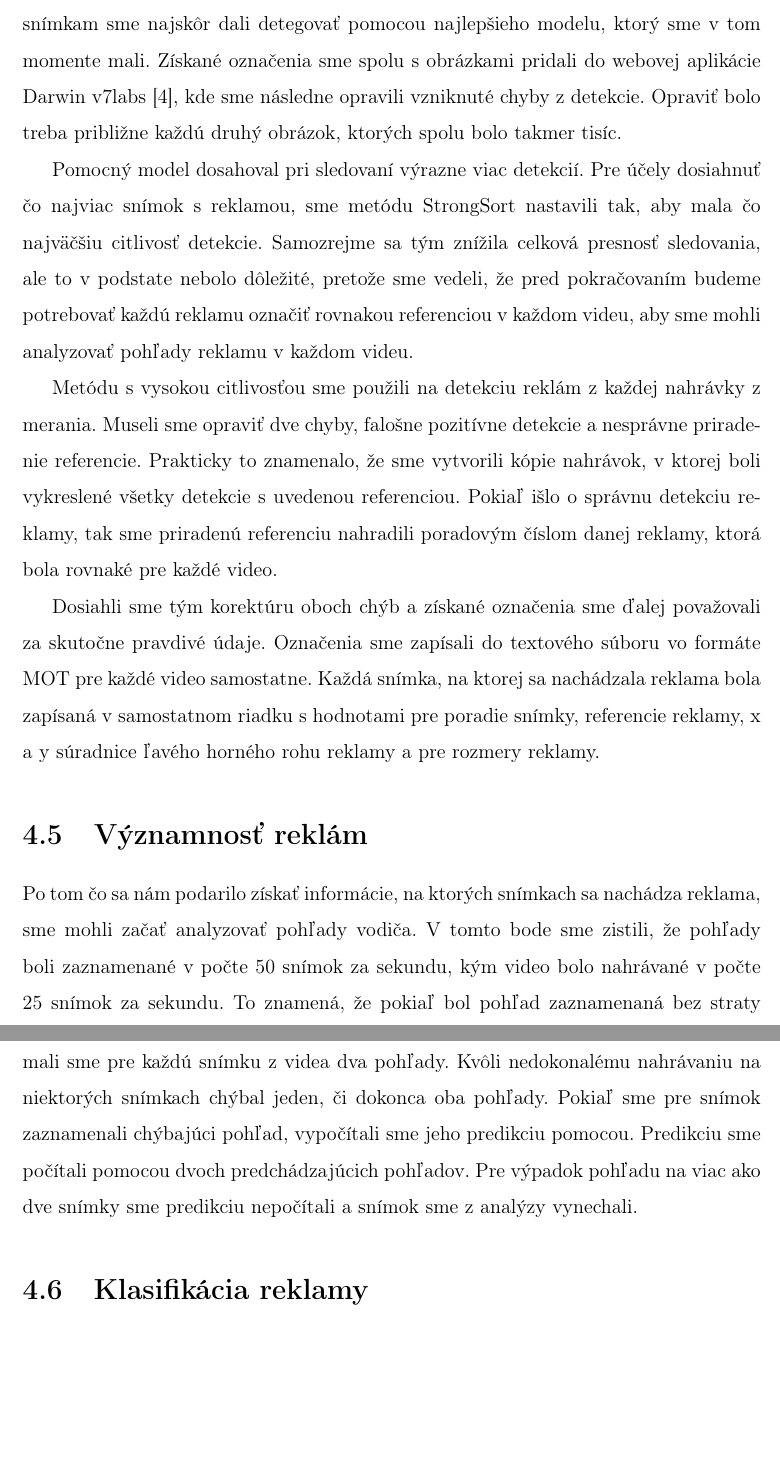
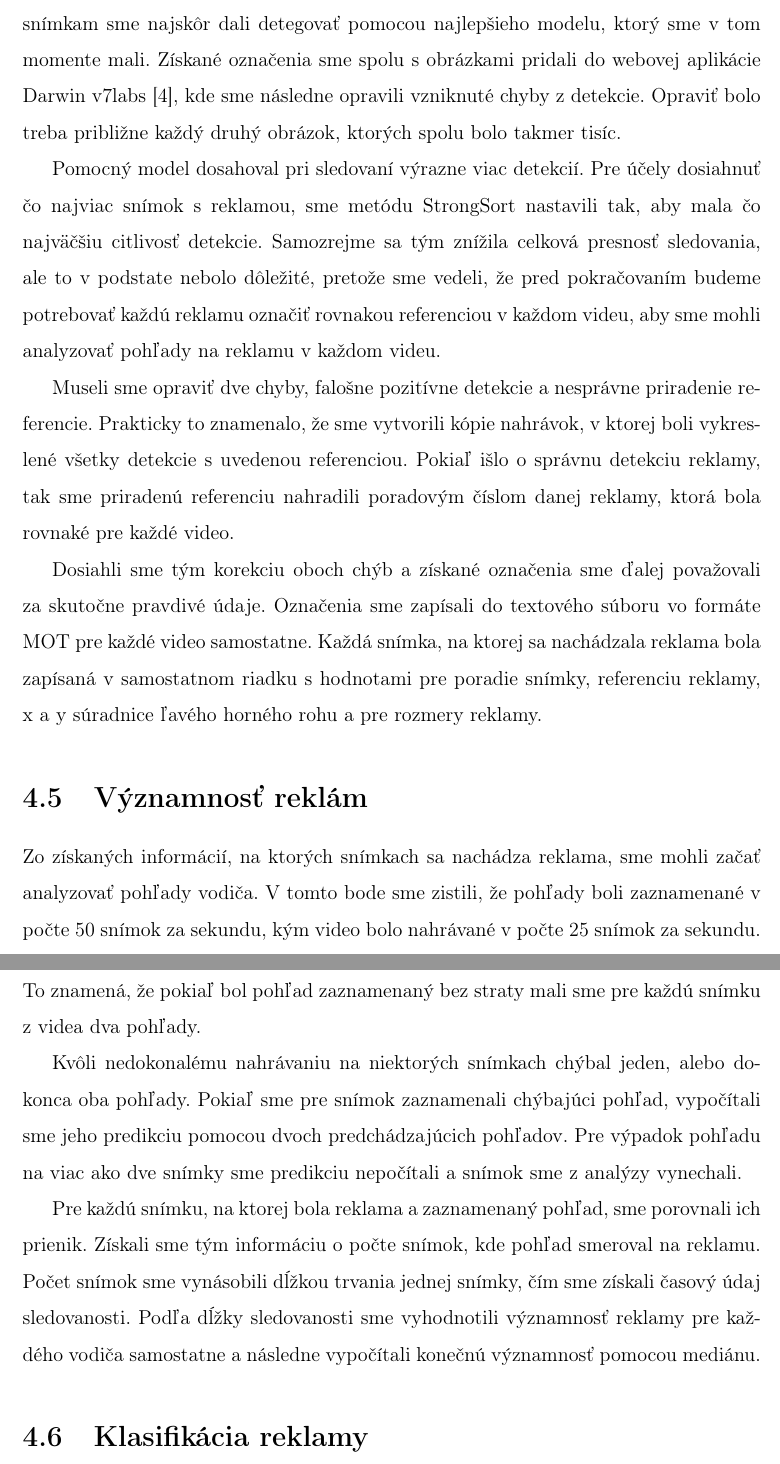
Before and after one commit to spirka3/latex, a LaTeX thesis (main.tex, which reads 04research.tex): two parts of pages 36 and 37 of 56 before the commit and two parts of pages 36 and 37 of 57 after it, joined at a grey line, cut so that both start at the same text, the shorter picture padded with empty space. Compiled offline with pdfLaTeX.

Commit message:
working on research, part 2

```diff
--- a/04research.tex
+++ b/04research.tex
@@ -90,14 +90,19 @@ Každá metóda má konfiguračný súbor, kde sa dá nastaviť viacero parametr
 
 \subsection{Pomocné dáta a model}
 
-Na priblíženie sa ku skutočným výskytom reklám v nahrávkach, sme sa rozhodli natrénovať nový pomocný model. Pre tento účel sme pripravili dataset, ktorý bol vytvorený zo snímok vystrihnutých z nahrávok experimentu. Reklamné plochy na vystrihnutých snímkam sme najskôr dali detegovať pomocou najlepšieho modelu, ktorý sme v tom momente mali. Získané označenia sme spolu s obrázkami pridali do webovej aplikácie Darwin v7labs \cite{v7}, kde sme následne opravili vzniknuté chyby z detekcie. Opraviť bolo treba približne každú druhý obrázok, ktorých spolu bolo takmer tisíc.
+Na priblíženie sa ku skutočným výskytom reklám v nahrávkach, sme sa rozhodli natrénovať nový pomocný model. Pre tento účel sme pripravili dataset, ktorý bol vytvorený zo snímok vystrihnutých z nahrávok experimentu. Reklamné plochy na vystrihnutých snímkam sme najskôr dali detegovať pomocou najlepšieho modelu, ktorý sme v tom momente mali. Získané označenia sme spolu s obrázkami pridali do webovej aplikácie Darwin v7labs \cite{v7}, kde sme následne opravili vzniknuté chyby z detekcie. Opraviť bolo treba približne každý druhý obrázok, ktorých spolu bolo takmer tisíc.
 
-Pomocný model dosahoval pri sledovaní výrazne viac detekcií. Pre účely dosiahnuť čo najviac snímok s reklamou, sme metódu StrongSort nastavili tak, aby mala čo najväčšiu citlivosť detekcie. Samozrejme sa tým znížila celková presnosť sledovania, ale to v podstate nebolo dôležité, pretože sme vedeli, že pred pokračovaním budeme potrebovať každú reklamu označiť rovnakou referenciou v každom videu, aby sme mohli analyzovať pohľady reklamu v každom videu.
+Pomocný model dosahoval pri sledovaní výrazne viac detekcií. Pre účely dosiahnuť čo najviac snímok s reklamou, sme metódu StrongSort nastavili tak, aby mala čo najväčšiu citlivosť detekcie. Samozrejme sa tým znížila celková presnosť sledovania, ale to v podstate nebolo dôležité, pretože sme vedeli, že pred pokračovaním budeme potrebovať každú reklamu označiť rovnakou referenciou v každom videu, aby sme mohli analyzovať pohľady na reklamu v každom videu.
 
-Metódu s vysokou citlivosťou sme použili na detekciu reklám z každej nahrávky z merania. Museli sme opraviť dve chyby, falošne pozitívne detekcie a nesprávne priradenie referencie. Prakticky to znamenalo, že sme vytvorili kópie nahrávok, v ktorej boli vykreslené všetky detekcie s uvedenou referenciou. Pokiaľ išlo o správnu detekciu reklamy, tak sme priradenú referenciu nahradili poradovým číslom danej reklamy, ktorá bola rovnaké pre každé video.
+% Metódu s vysokou citlivosťou sme použili na detekciu reklám z každej nahrávky z merania.
+Museli sme opraviť dve chyby, falošne pozitívne detekcie a nesprávne priradenie referencie. Prakticky to znamenalo, že sme vytvorili kópie nahrávok, v ktorej boli vykreslené všetky detekcie s uvedenou referenciou. Pokiaľ išlo o správnu detekciu reklamy, tak sme priradenú referenciu nahradili poradovým číslom danej reklamy, ktorá bola rovnaké pre každé video.
 
-Dosiahli sme tým korektúru oboch chýb a získané označenia sme ďalej považovali za skutočne pravdivé údaje. Označenia sme zapísali do textového súboru vo formáte MOT pre každé video samostatne. Každá snímka, na ktorej sa nachádzala reklama bola zapísaná v samostatnom riadku s hodnotami pre poradie snímky, referencie reklamy, x a y súradnice ľavého horného rohu reklamy a pre rozmery reklamy.
+Dosiahli sme tým korekciu oboch chýb a získané označenia sme ďalej považovali za skutočne pravdivé údaje. Označenia sme zapísali do textového súboru vo formáte MOT pre každé video samostatne. Každá snímka, na ktorej sa nachádzala reklama bola zapísaná v samostatnom riadku s hodnotami pre poradie snímky, referenciu reklamy, x a y súradnice ľavého horného rohu a pre rozmery reklamy.
 
 \section{Významnosť reklám}
 
-Po tom čo sa nám podarilo získať informácie, na ktorých snímkach sa nachádza reklama, sme mohli začať analyzovať pohľady vodiča. V tomto bode sme zistili, že pohľady boli zaznamenané v počte 50 snímok za sekundu, kým video bolo nahrávané v počte 25 snímok za sekundu. To znamená, že pokiaľ bol pohľad zaznamenaná bez straty mali sme pre každú snímku z videa dva pohľady. Kvôli nedokonalému nahrávaniu na niektorých snímkach chýbal jeden, či dokonca oba pohľady. Pokiaľ sme pre snímok zaznamenali chýbajúci pohľad, vypočítali sme jeho predikciu pomocou. Predikciu sme počítali pomocou dvoch predchádzajúcich pohľadov. Pre výpadok pohľadu na viac ako dve snímky sme predikciu nepočítali a snímok sme z analýzy vynechali.
+Zo získaných informácií, na ktorých snímkach sa nachádza reklama, sme mohli začať analyzovať pohľady vodiča. V tomto bode sme zistili, že pohľady boli zaznamenané v počte 50 snímok za sekundu, kým video bolo nahrávané v počte 25 snímok za sekundu. To znamená, že pokiaľ bol pohľad zaznamenaný bez straty mali sme pre každú snímku z videa dva pohľady.
+
+Kvôli nedokonalému nahrávaniu na niektorých snímkach chýbal jeden, alebo dokonca oba pohľady. Pokiaľ sme pre snímok zaznamenali chýbajúci pohľad, vypočítali sme jeho predikciu pomocou dvoch predchádzajúcich pohľadov. Pre výpadok pohľadu na viac ako dve snímky sme predikciu nepočítali a snímok sme z analýzy vynechali.
+
+Pre každú snímku, na ktorej bola reklama a zaznamenaný pohľad, sme porovnali ich prienik. Získali sme tým informáciu o počte snímok, kde pohľad smeroval na reklamu. Počet snímok sme vynásobili dĺžkou trvania jednej snímky, čím sme získali časový údaj sledovanosti. Podľa dĺžky sledovanosti sme vyhodnotili významnosť reklamy pre každého vodiča samostatne a následne vypočítali konečnú významnosť pomocou mediánu.
@@ -104,14 +114,8 @@ Po tom čo sa nám podarilo získať informácie, na ktorých snímkach sa nach
+     \label{img:tracking}
+ \end{figure}
 
 \section{Klasifikácia reklamy}
-% optimalizácia hyperparametre, Under/over-fitting
-% augmentacia pred trenovanim, pri testovani (Test time augmentation)
-% porovnanie precision a recall pre detector vs tracker
 
 % can object tracking improve object detection?
 
 % Yes, object tracking can improve object detection. Object tracking can be used to refine the object detection process by providing additional information about the location and movement of objects in a video stream. By tracking objects across multiple frames, object tracking algorithms can help to reduce false positives and false negatives in the object detection process. For example, if an object detection algorithm detects an object in one frame but fails to detect it in the next frame, an object tracking algorithm can use the object's previous position and movement to predict its location in the current frame. This can help to reduce the number of false negatives and improve the accuracy of the object detection algorithm. Additionally, object tracking can be used to filter out false positives in the object detection process. By tracking an object across multiple frames, an object tracking algorithm can verify that the object is indeed present and is not just a false positive detection. This can help to improve the precision of the object detection algorithm. Overall, object tracking and object detection are complementary techniques that can be used together to improve the accuracy and robustness of computer vision systems.
-
-
-% porovnať chybosť kategorizácie, kebyže sa to počíta zo standardného modelu
-
-% porovnať chybosť klasifikácie, kebyže sa to počíta zo standardného modelu
```
Also changed, not shown: 05results.tex (+6 -0 lines), 04research.tex (13 more changed lines), 4 other files.
